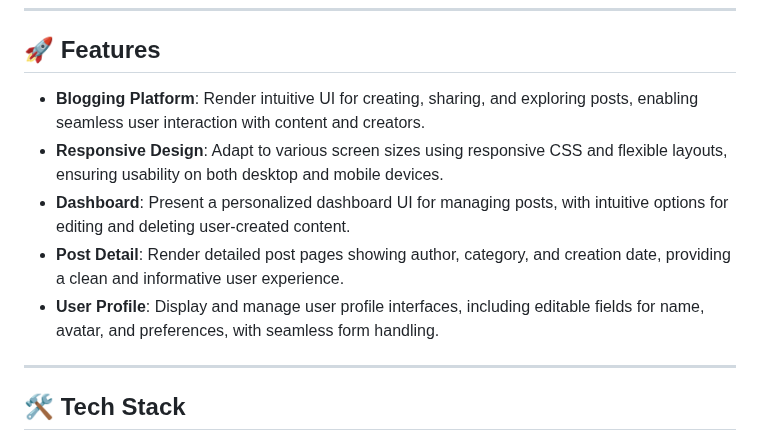
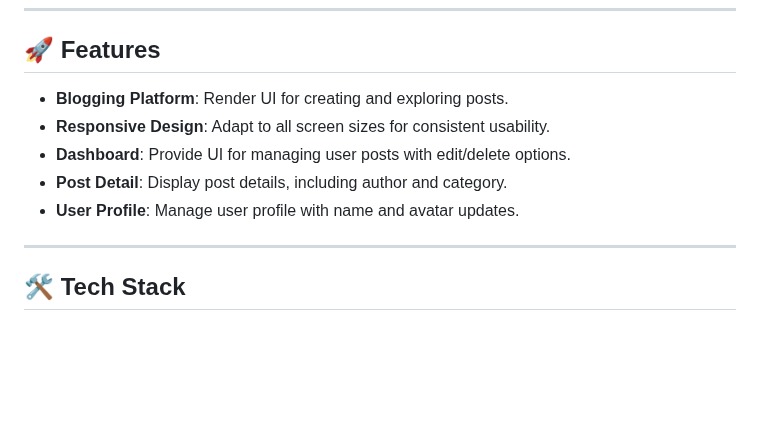
Before and after one commit to Preveen369/EnlightenIt-Hub-App, a Markdown page: client/README.md, the part around the change. Drawn GitHub-style; blank space fills up the shorter version.

```diff
--- a/client/README.md
+++ b/client/README.md
@@ -8,11 +8,11 @@ This is the frontend documentation for the **EnlightenIt-Hub-App**, a MERN blogg
 
 ## 🚀 Features
 
-- **Blogging Platform**: Render intuitive UI for creating, sharing, and exploring posts, enabling seamless user interaction with content and creators.
-- **Responsive Design**: Adapt to various screen sizes using responsive CSS and flexible layouts, ensuring usability on both desktop and mobile devices.
-- **Dashboard**: Present a personalized dashboard UI for managing posts, with intuitive options for editing and deleting user-created content.
-- **Post Detail**: Render detailed post pages showing author, category, and creation date, providing a clean and informative user experience.
-- **User Profile**: Display and manage user profile interfaces, including editable fields for name, avatar, and preferences, with seamless form handling.
+- **Blogging Platform**: Render UI for creating and exploring posts.
+- **Responsive Design**: Adapt to all screen sizes for consistent usability.
+- **Dashboard**: Provide UI for managing user posts with edit/delete options.
+- **Post Detail**: Display post details, including author and category.
+- **User Profile**: Manage user profile with name and avatar updates.
 
 ---
 
```
